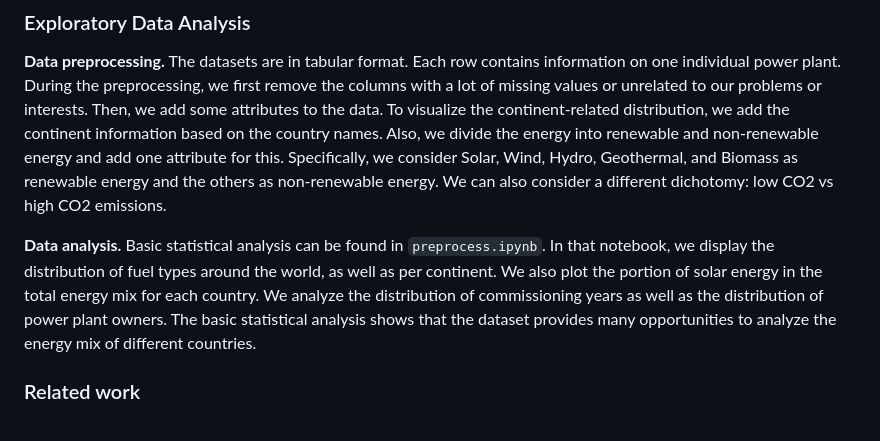
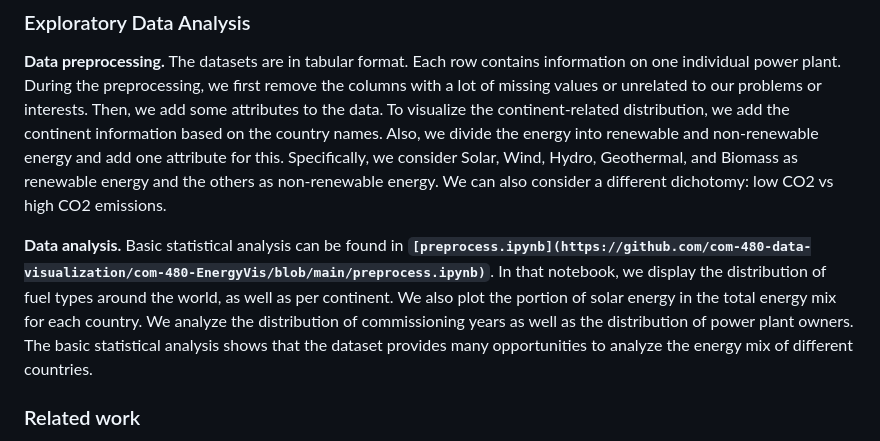
Before and after one commit to com-480-data-visualization/com-480-EnergyVis, a Markdown page: README.md, the part around the change. Rendered like a GitHub page.

Commit message:
add link to notebook

```diff
--- a/README.md
+++ b/README.md
@@ -37,7 +37,7 @@
 
 **Data preprocessing.** The datasets are in tabular format. Each row contains information on one individual power plant. During the preprocessing, we first remove the columns with a lot of missing values or unrelated to our problems or interests. Then, we add some attributes to the data. To visualize the continent-related distribution, we add the continent information based on the country names. Also, we divide the energy into renewable and non-renewable energy and add one attribute for this. Specifically, we consider Solar, Wind, Hydro, Geothermal, and Biomass as renewable energy and the others as non-renewable energy. We can also consider a different dichotomy: low CO2 vs high CO2 emissions.
 
-**Data analysis.** Basic statistical analysis can be found in `preprocess.ipynb`. In that notebook, we display the distribution of fuel types around the world, as well as per continent. We also plot the portion of solar energy in the total energy mix for each country. We analyze the distribution of commissioning years as well as the distribution of power plant owners. The basic statistical analysis shows that the dataset provides many opportunities to analyze the energy mix of different countries.
+**Data analysis.** Basic statistical analysis can be found in **`[preprocess.ipynb](https://github.com/com-480-data-visualization/com-480-EnergyVis/blob/main/preprocess.ipynb)`**. In that notebook, we display the distribution of fuel types around the world, as well as per continent. We also plot the portion of solar energy in the total energy mix for each country. We analyze the distribution of commissioning years as well as the distribution of power plant owners. The basic statistical analysis shows that the dataset provides many opportunities to analyze the energy mix of different countries.
 
 ### Related work
 
```
